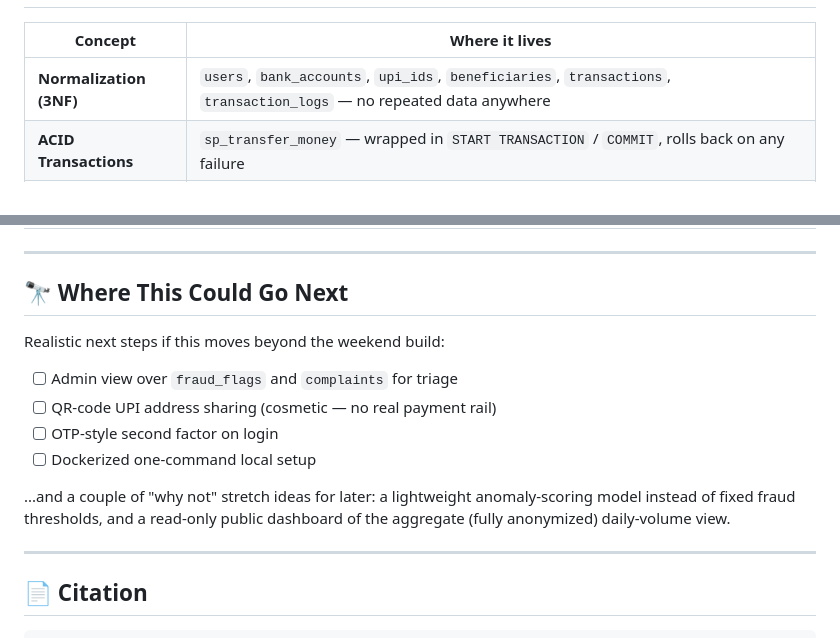
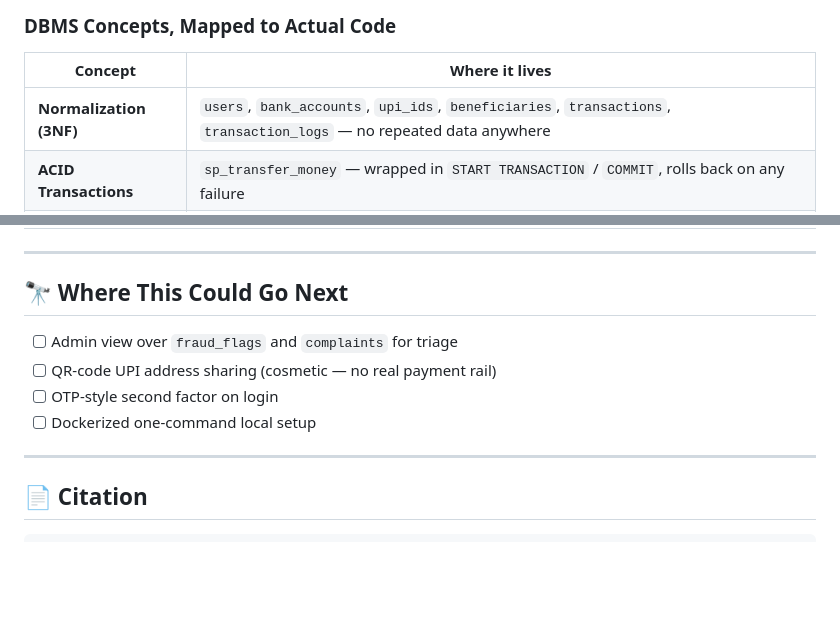
Before and after one commit to Er-Ishan-Srivastav/PayFlow-UPI-Management-System, a Markdown page: README.md, 2 parts joined by grey strips. Rendered like a GitHub page; blank space fills up the shorter version.

```diff
--- a/README.md
+++ b/README.md
@@ -103,3 +127,4 @@ Because a CRUD app proves you can call <code>INSERT</code> and <code>SELECT</cod
+### DBMS Concepts, Mapped to Actual Code
 
 | Concept | Where it lives |
 |---|---|
@@ -251,14 +284,10 @@ pytest tests/ -v
 
 ## 🔭 Where This Could Go Next
 
-Realistic next steps if this moves beyond the weekend build:
-
 - [ ] Admin view over `fraud_flags` and `complaints` for triage
 - [ ] QR-code UPI address sharing (cosmetic — no real payment rail)
 - [ ] OTP-style second factor on login
 - [ ] Dockerized one-command local setup
-
-...and a couple of "why not" stretch ideas for later: a lightweight anomaly-scoring model instead of fixed fraud thresholds, and a read-only public dashboard of the aggregate (fully anonymized) daily-volume view.
 
 ---
 
```
Also changed, not shown: other parts of README.md (+113 -85 lines).
